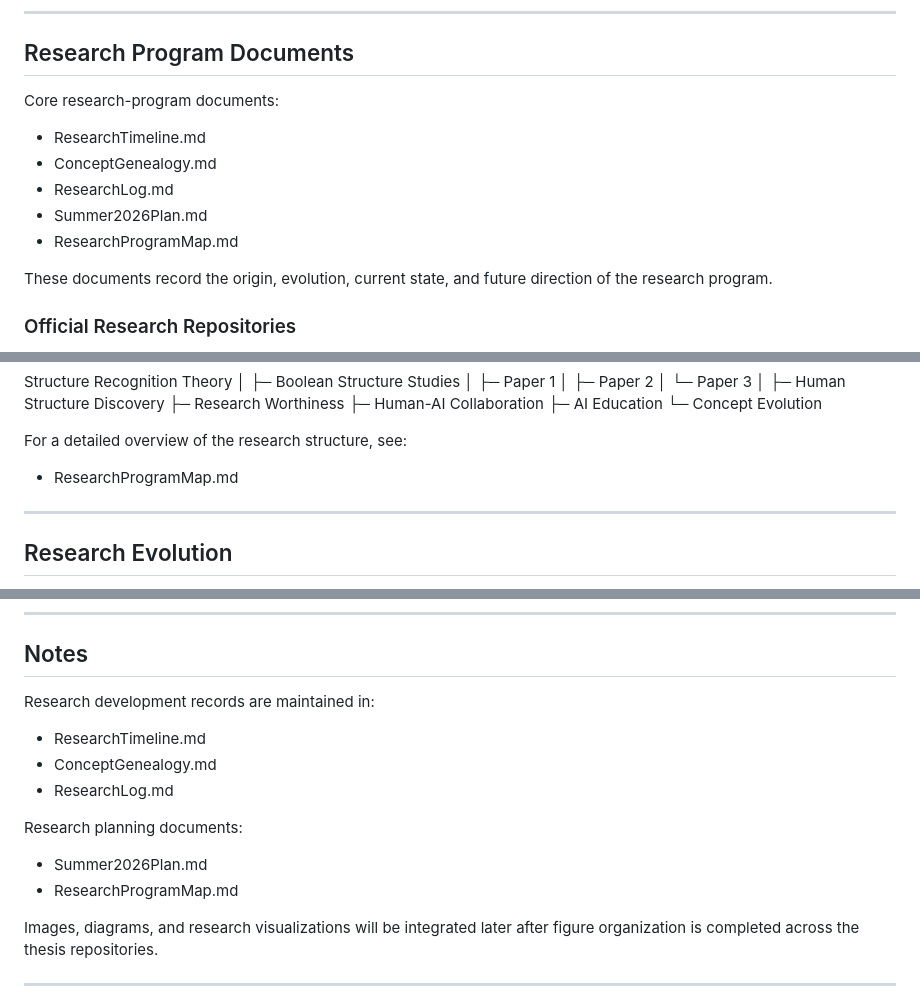
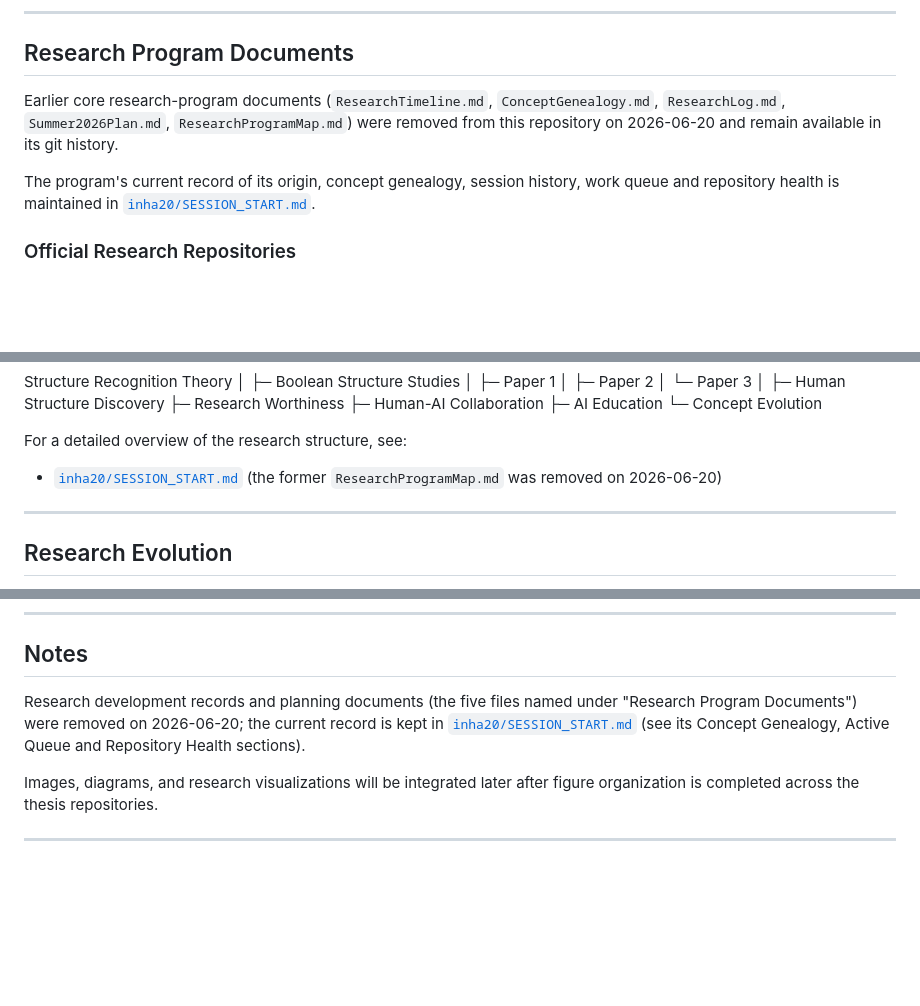
Before and after one commit to inha20/Research-Portfolio, a Markdown page: README.md, 3 parts joined by grey strips. Drawn GitHub-style; blank space fills up the shorter version.

Commit message:
docs: Remove README references to research-program documents deleted on 2026-06-20
ResearchTimeline, ConceptGenealogy, ResearchLog, Summer2026Plan and ResearchProgramMap no longer exist in this repository. State that they were removed (recoverable from git history) and point to inha20/SESSION_START.md, which holds the current program record.

Co-Authored-By: Claude Sonnet 5.5 <noreply@anthropic.com>

```diff
--- a/README.md
+++ b/README.md
@@ -43,15 +43,9 @@ structure recognition, Karnaugh map, Boolean function, visual pattern, human-AI
 
 ## Research Program Documents
 
-Core research-program documents:
+Earlier core research-program documents (`ResearchTimeline.md`, `ConceptGenealogy.md`, `ResearchLog.md`, `Summer2026Plan.md`, `ResearchProgramMap.md`) were removed from this repository on 2026-06-20 and remain available in its git history.
 
-- ResearchTimeline.md
-- ConceptGenealogy.md
-- ResearchLog.md
-- Summer2026Plan.md
-- ResearchProgramMap.md
-
-These documents record the origin, evolution, current state, and future direction of the research program.
+The program's current record of its origin, concept genealogy, session history, work queue and repository health is maintained in [`inha20/SESSION_START.md`](https://github.com/inha20/inha20/blob/main/SESSION_START.md).
 
 ### Official Research Repositories
 
@@ -86,7 +80,7 @@ Structure Recognition Theory
 
 For a detailed overview of the research structure, see:
 
-- ResearchProgramMap.md
+- [`inha20/SESSION_START.md`](https://github.com/inha20/inha20/blob/main/SESSION_START.md) (the former `ResearchProgramMap.md` was removed on 2026-06-20)
 
 ---
 
@@ -224,16 +218,7 @@ This repository serves as the central hub for research planning, project coordin
 
 ## Notes
 
-Research development records are maintained in:
-
-- ResearchTimeline.md
-- ConceptGenealogy.md
-- ResearchLog.md
-
-Research planning documents:
-
-- Summer2026Plan.md
-- ResearchProgramMap.md
+Research development records and planning documents (the five files named under "Research Program Documents") were removed on 2026-06-20; the current record is kept in [`inha20/SESSION_START.md`](https://github.com/inha20/inha20/blob/main/SESSION_START.md) (see its Concept Genealogy, Active Queue and Repository Health sections).
 
 Images, diagrams, and research visualizations will be integrated later after figure organization is completed across the thesis repositories.
 
```
